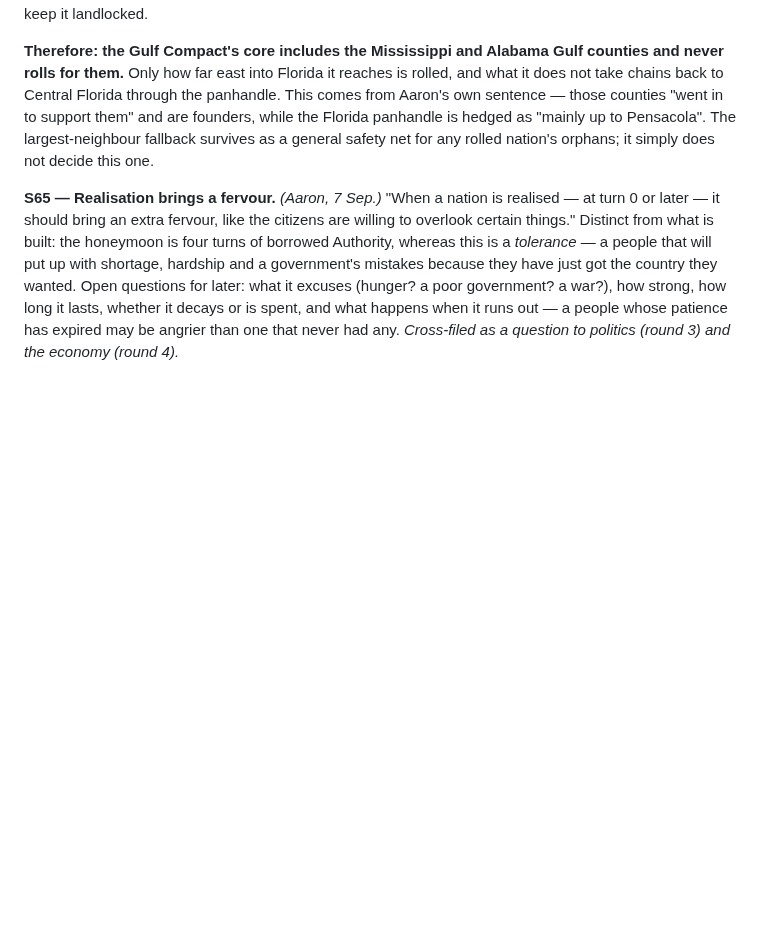
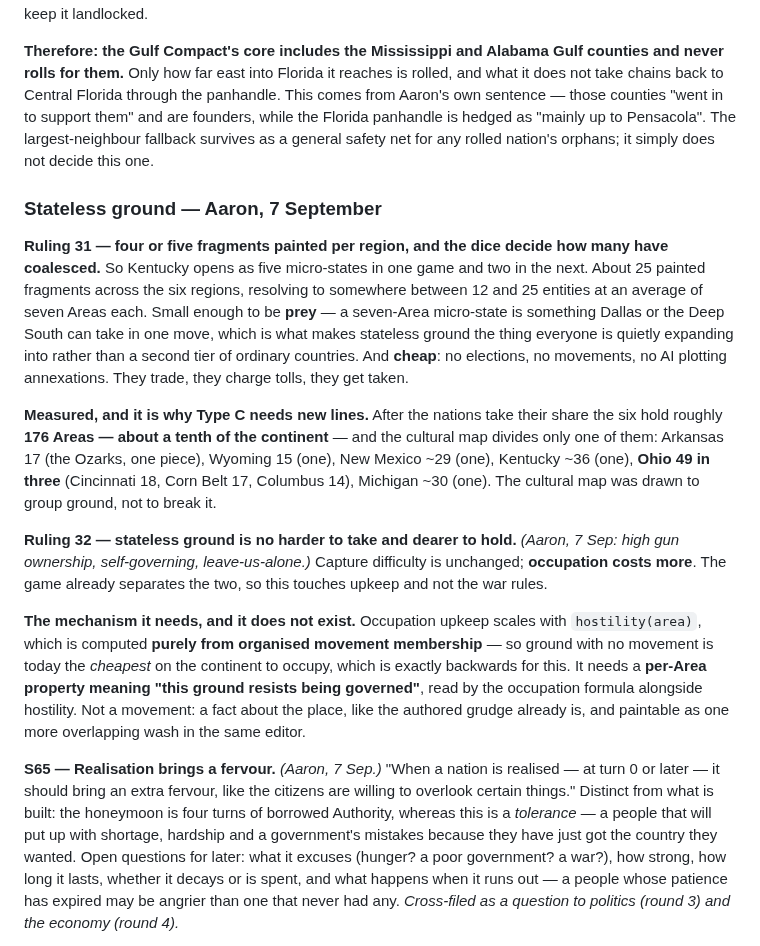
Before and after one commit to aaronallsop/manifest-disunity, a Markdown page: docs/design/secession-ideation.md, the part around the change. Drawn GitHub-style; blank space fills up the shorter version.

Commit message:
Rulings 31 and 32: stateless ground is painted in fragments, cheap to take, dear to hold
Four or five fragments per region with the dice deciding how many have
coalesced - about 25 painted, resolving to 12-25 entities averaging seven Areas,
small enough to be prey and cheap enough to afford alongside sixty nations.
Measured: the six regions hold roughly 176 Areas, a tenth of the continent, and
the cultural map divides only Ohio, because it was drawn to group ground rather
than to break it.

Ruling 32 makes them no harder to capture and more expensive to occupy. The
mechanism it needs does not exist: occupation upkeep scales with hostility,
which is computed purely from organised movement membership, so movement-free
ground is currently the cheapest on the continent to hold. It needs a per-Area
property meaning "this ground resists being governed" - a fact about the place
like the authored grudge, paintable as one more overlapping wash.

Co-Authored-By: Claude Opus 5 <noreply@anthropic.com>

```diff
--- a/docs/design/secession-ideation.md
+++ b/docs/design/secession-ideation.md
@@ -936,6 +936,34 @@ counties "went in to support them" and are founders, while the Florida panhandle
 "mainly up to Pensacola". The largest-neighbour fallback survives as a general safety net for any
 rolled nation's orphans; it simply does not decide this one.
 
+### Stateless ground — Aaron, 7 September
+
+**Ruling 31 — four or five fragments painted per region, and the dice decide how many have
+coalesced.** So Kentucky opens as five micro-states in one game and two in the next. About 25
+painted fragments across the six regions, resolving to somewhere between 12 and 25 entities at an
+average of seven Areas each. Small enough to be **prey** — a seven-Area micro-state is something
+Dallas or the Deep South can take in one move, which is what makes stateless ground the thing
+everyone is quietly expanding into rather than a second tier of ordinary countries. And **cheap**:
+no elections, no movements, no AI plotting annexations. They trade, they charge tolls, they get
+taken.
+
+**Measured, and it is why Type C needs new lines.** After the nations take their share the six hold
+roughly **176 Areas — about a tenth of the continent** — and the cultural map divides only one of
+them: Arkansas 17 (the Ozarks, one piece), Wyoming 15 (one), New Mexico ~29 (one), Kentucky ~36
+(one), **Ohio 49 in three** (Cincinnati 18, Corn Belt 17, Columbus 14), Michigan ~30 (one). The
+cultural map was drawn to group ground, not to break it.
+
+**Ruling 32 — stateless ground is no harder to take and dearer to hold.** *(Aaron, 7 Sep: high gun
+ownership, self-governing, leave-us-alone.)* Capture difficulty is unchanged; **occupation costs
+more**. The game already separates the two, so this touches upkeep and not the war rules.
+
+**The mechanism it needs, and it does not exist.** Occupation upkeep scales with `hostility(area)`,
+which is computed **purely from organised movement membership** — so ground with no movement is
+today the *cheapest* on the continent to occupy, which is exactly backwards for this. It needs a
+**per-Area property meaning "this ground resists being governed"**, read by the occupation formula
+alongside hostility. Not a movement: a fact about the place, like the authored grudge already is,
+and paintable as one more overlapping wash in the same editor.
+
 **S65 — Realisation brings a fervour.** *(Aaron, 7 Sep.)* "When a nation is realised — at turn 0 or
 later — it should bring an extra fervour, like the citizens are willing to overlook certain things."
 Distinct from what is built: the honeymoon is four turns of borrowed Authority, whereas this is a
```
